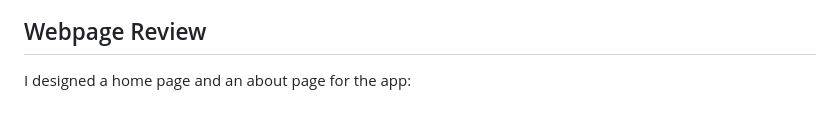
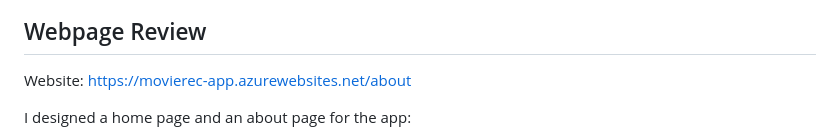
Before and after one commit to nogibjj/706_Project4_YL, a Markdown page: README.md, the part around the change. GitHub-like rendering; blank space fills up the shorter version.

```diff
--- a/README.md
+++ b/README.md
@@ -75,6 +75,8 @@ Install Docker Desktop on the local machine, and run the followings:
 
 ## Webpage Review
 
+Website: https://movierec-app.azurewebsites.net/about
+
 I designed a home page and an about page for the app:
 
 ![Alt text](images/home_page.png)
```
